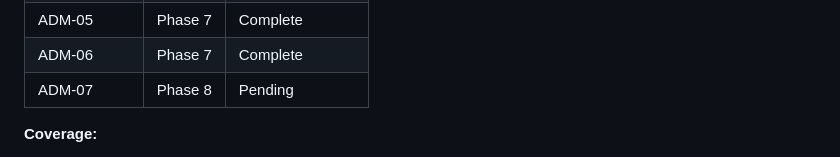
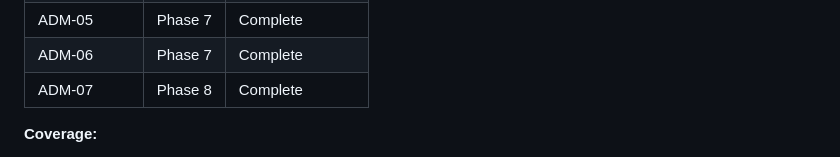
Before and after one commit to rohsuan/scienceone, a Markdown page: .planning/REQUIREMENTS.md, the part around one of its changes. Rendered like a GitHub page.

```diff
--- a/.planning/REQUIREMENTS.md
+++ b/.planning/REQUIREMENTS.md
@@ -118,7 +118,7 @@ Which phases cover which requirements. Updated during roadmap creation.
 | ADM-04 | Phase 7 | Complete |
 | ADM-05 | Phase 7 | Complete |
 | ADM-06 | Phase 7 | Complete |
-| ADM-07 | Phase 8 | Pending |
+| ADM-07 | Phase 8 | Complete |
 
 **Coverage:**
 - v1 requirements: 27 total
```
Also changed, not shown: other parts of .planning/REQUIREMENTS.md (+1 -1 lines), .planning/STATE.md (+13 -9 lines), 1 other file.
